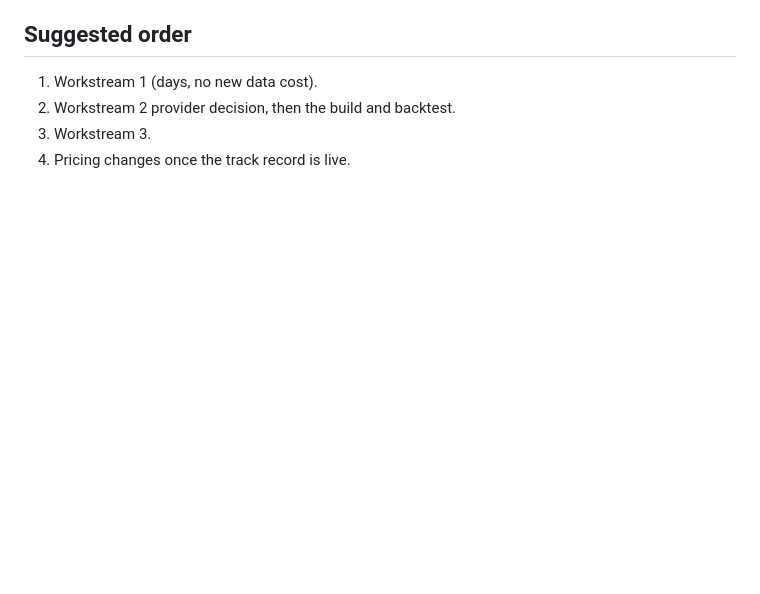
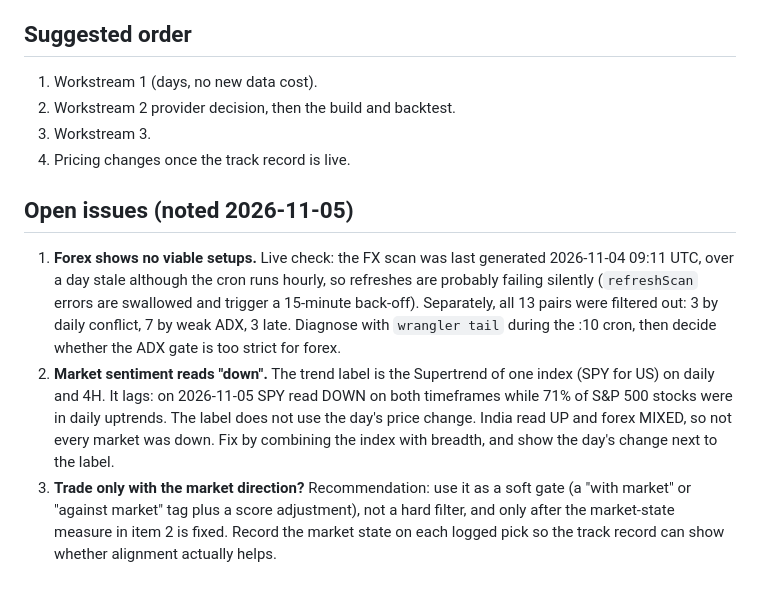
Before and after one commit to VipulLedelsea/portfolio-intelligence, a Markdown page: docs/DIFFERENTIATION_PLAN.md, the part around the change. Drawn GitHub-style; blank space fills up the shorter version.

Commit message:
Record open issues: forex staleness, market trend label, market-direction gate
Co-Authored-By: Claude Sonnet 5.5 <noreply@anthropic.com>

```diff
--- a/docs/DIFFERENTIATION_PLAN.md
+++ b/docs/DIFFERENTIATION_PLAN.md
@@ -81,3 +81,9 @@ Risks: push notifications need an APNs setup and a privacy review.
 2. Workstream 2 provider decision, then the build and backtest.
 3. Workstream 3.
 4. Pricing changes once the track record is live.
+
+## Open issues (noted 2026-11-05)
+
+1. **Forex shows no viable setups.** Live check: the FX scan was last generated 2026-11-04 09:11 UTC, over a day stale although the cron runs hourly, so refreshes are probably failing silently (`refreshScan` errors are swallowed and trigger a 15-minute back-off). Separately, all 13 pairs were filtered out: 3 by daily conflict, 7 by weak ADX, 3 late. Diagnose with `wrangler tail` during the :10 cron, then decide whether the ADX gate is too strict for forex.
+2. **Market sentiment reads "down".** The trend label is the Supertrend of one index (SPY for US) on daily and 4H. It lags: on 2026-11-05 SPY read DOWN on both timeframes while 71% of S&P 500 stocks were in daily uptrends. The label does not use the day's price change. India read UP and forex MIXED, so not every market was down. Fix by combining the index with breadth, and show the day's change next to the label.
+3. **Trade only with the market direction?** Recommendation: use it as a soft gate (a "with market" or "against market" tag plus a score adjustment), not a hard filter, and only after the market-state measure in item 2 is fixed. Record the market state on each logged pick so the track record can show whether alignment actually helps.
```
